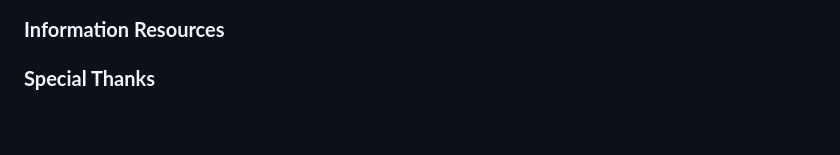
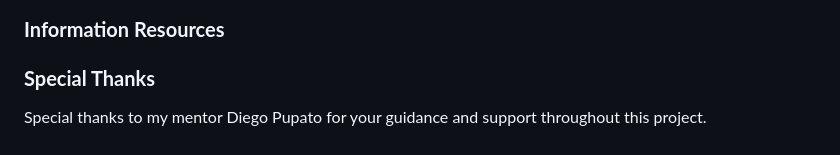
Before and after one commit to k-nadia/project-3, a Markdown page: README.md, the part around the change. Rendered like a GitHub page.

Commit message:
Add special thanks to README 'Credits' section

```diff
--- a/README.md
+++ b/README.md
@@ -186,3 +186,5 @@ Clone this project using the following steps:
 ### **Information Resources**
 
 ### **Special Thanks**
+
+Special thanks to my mentor Diego Pupato for your guidance and support throughout this project.
```
